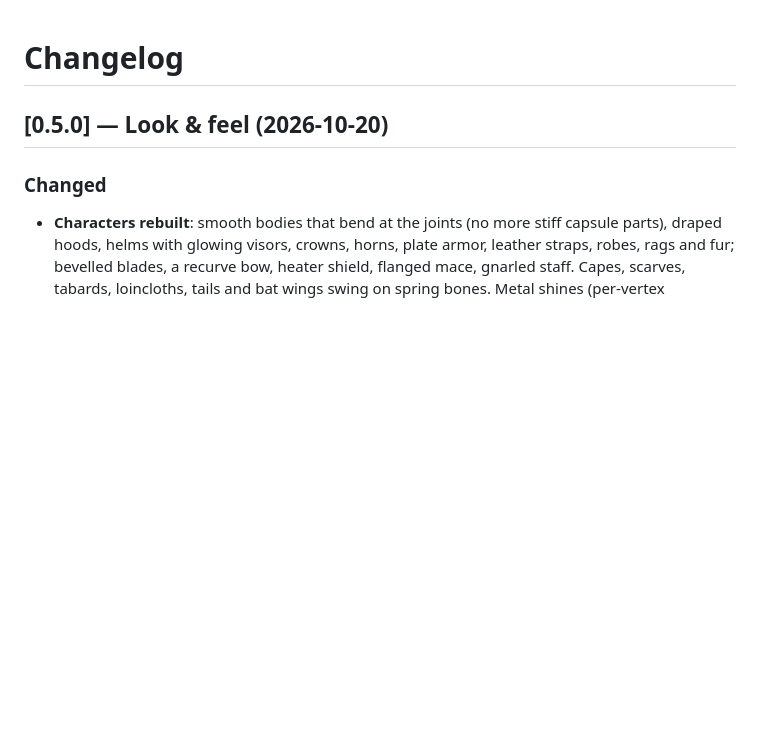
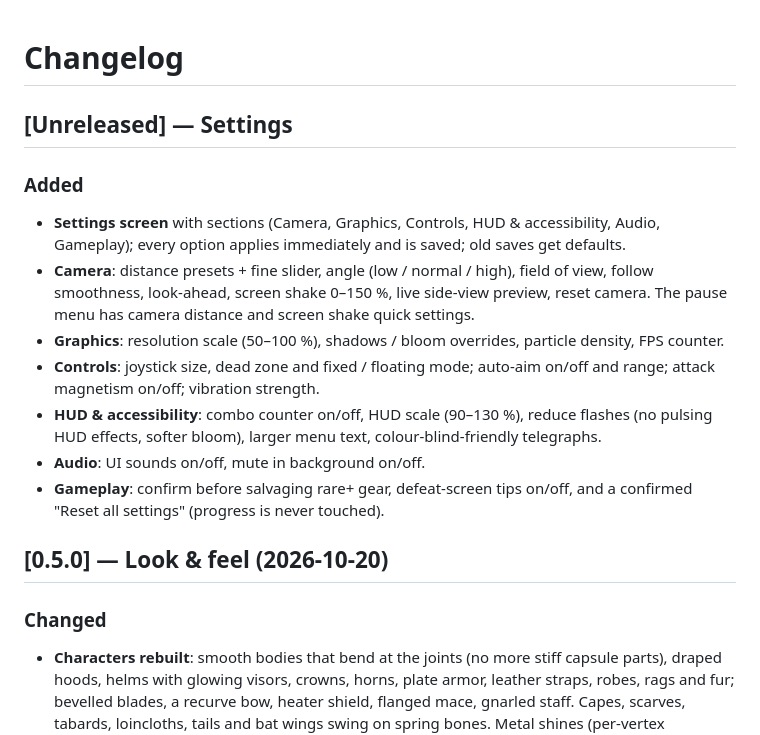
Before and after one commit to modderzdark-blip/HoursTracker, a Markdown page: CHANGELOG.md, the part around the change. GitHub-like rendering; blank space fills up the shorter version.

Commit message:
Changelog: settings screen
Co-Authored-By: Claude Opus 5.5 <noreply@anthropic.com>
Claude-Session: https://claude.ai/code/session_01V5NZ2neiE1iZduDfv28P82

```diff
--- a/CHANGELOG.md
+++ b/CHANGELOG.md
@@ -1,4 +1,23 @@
 # Changelog
+
+## [Unreleased] — Settings
+
+### Added
+
+- **Settings screen** with sections (Camera, Graphics, Controls, HUD & accessibility, Audio,
+  Gameplay); every option applies immediately and is saved; old saves get defaults.
+- **Camera**: distance presets + fine slider, angle (low / normal / high), field of view,
+  follow smoothness, look-ahead, screen shake 0–150 %, live side-view preview, reset camera.
+  The pause menu has camera distance and screen shake quick settings.
+- **Graphics**: resolution scale (50–100 %), shadows / bloom overrides, particle density,
+  FPS counter.
+- **Controls**: joystick size, dead zone and fixed / floating mode; auto-aim on/off and range;
+  attack magnetism on/off; vibration strength.
+- **HUD & accessibility**: combo counter on/off, HUD scale (90–130 %), reduce flashes (no
+  pulsing HUD effects, softer bloom), larger menu text, colour-blind-friendly telegraphs.
+- **Audio**: UI sounds on/off, mute in background on/off.
+- **Gameplay**: confirm before salvaging rare+ gear, defeat-screen tips on/off, and a
+  confirmed "Reset all settings" (progress is never touched).
 
 ## [0.5.0] — Look & feel (2026-10-20)
 
```
